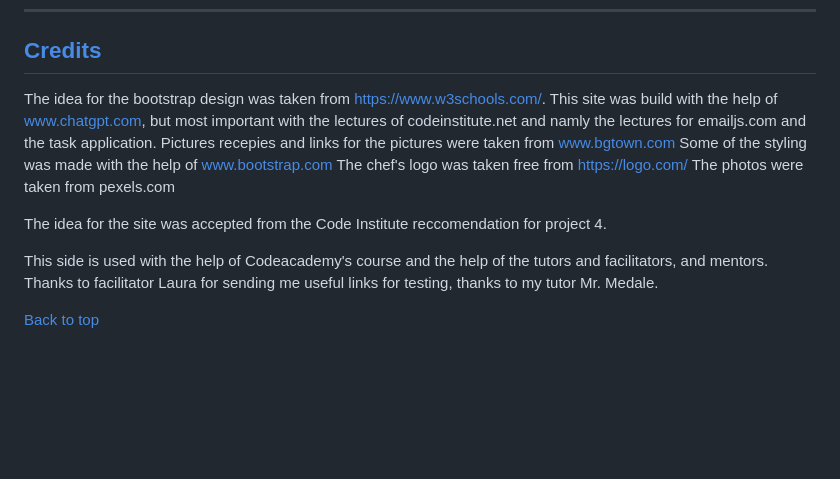
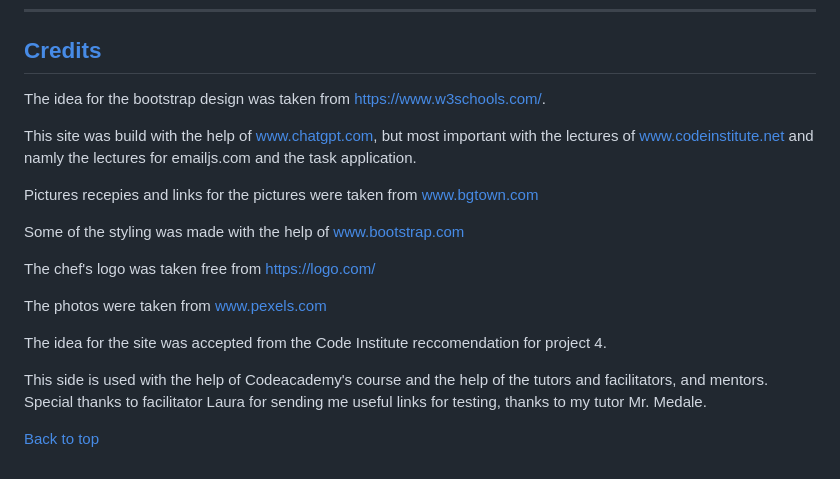
Before and after one commit to kamenco/dines, a Markdown page: README.md, the part around the change. Drawn GitHub-style; blank space fills up the shorter version.

Commit message:
Update README.md
Last editing is done.

```diff
--- a/README.md
+++ b/README.md
@@ -250,14 +250,19 @@ To deploy Your App to Heroku, you have to :
 ## [Credits](#credits)
 
  The idea for the bootstrap design was taken from https://www.w3schools.com/.
- This site was build with the help of www.chatgpt.com, but most important with the lectures of codeinstitute.net and namly the lectures for emailjs.com and the task application.
+
+ This site was build with the help of www.chatgpt.com, but most important with the lectures of www.codeinstitute.net and namly the lectures for emailjs.com and the task application.
+
  Pictures recepies and links for the pictures were taken from www.bgtown.com
+
  Some of the styling was made with the help of www.bootstrap.com
+
  The chef's logo was taken free from https://logo.com/
- The photos were taken from pexels.com
+
+ The photos were taken from www.pexels.com
 
 The idea for the site was accepted from the Code Institute reccomendation for project 4.
 
-This side is used with the help of Codeacademy's course and the help of the tutors and facilitators, and mentors. Thanks to facilitator Laura for sending me useful links for testing, thanks to my tutor Mr. Medale.
+This side is used with the help of Codeacademy's course and the help of the tutors and facilitators, and mentors. Special thanks to facilitator Laura for sending me useful links for testing, thanks to my tutor Mr. Medale.
 
 [Back to top](#wireframe)
```
